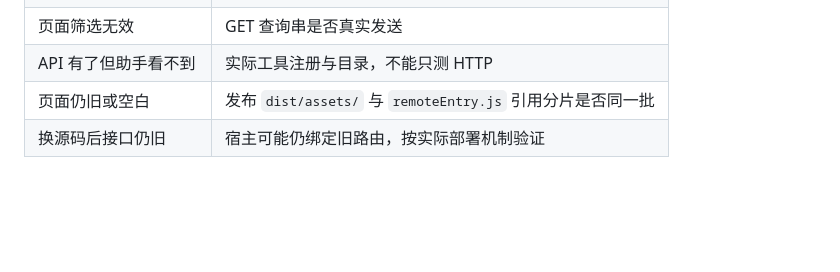
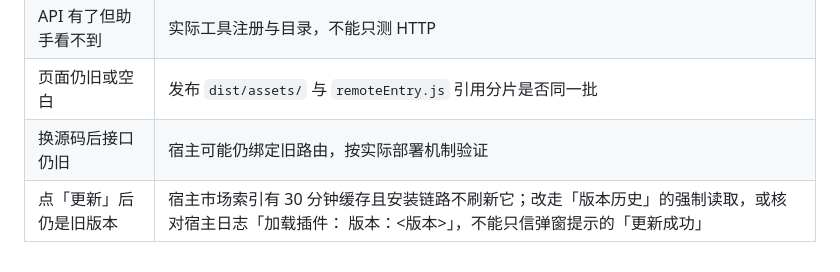
Before and after one commit to JontyLee/MoviePilot-Plugins, a Markdown page: docs/Development.md, the part around the change. GitHub-like rendering; blank space fills up the shorter version.

Commit message:
docs(dev): 记录「点更新仍是旧版本」的宿主索引缓存排查入口
宿主市场索引带 30 分钟缓存且安装链路不刷新它，从「关于」点更新可能重装同一旧版本并
提示成功；按宿主日志「加载插件：<ID> 版本：」判定，不能只看弹窗结果。纯文档改动，
不升级插件版本。

```diff
--- a/docs/Development.md
+++ b/docs/Development.md
@@ -125,3 +125,4 @@ ZIP 根目录必须是插件目录，例如 `tagflow/__init__.py`，包含运行
 | API 有了但助手看不到 | 实际工具注册与目录，不能只测 HTTP |
 | 页面仍旧或空白 | 发布 `dist/assets/` 与 `remoteEntry.js` 引用分片是否同一批 |
 | 换源码后接口仍旧 | 宿主可能仍绑定旧路由，按实际部署机制验证 |
+| 点「更新」后仍是旧版本 | 宿主市场索引有 30 分钟缓存且安装链路不刷新它；改走「版本历史」的强制读取，或核对宿主日志「加载插件：<ID> 版本：<版本>」，不能只信弹窗提示的「更新成功」 |
```
